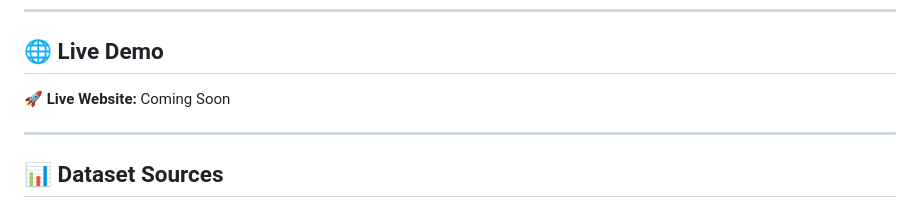
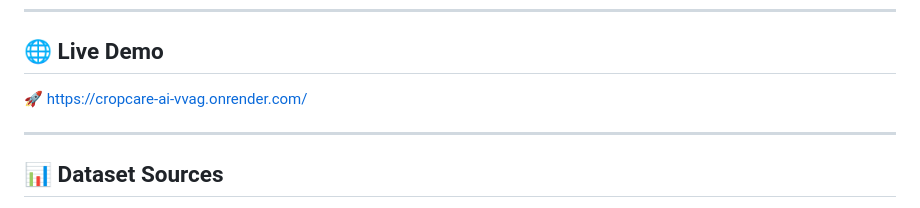
Before and after one commit to Ganeshh06/CropCare-AI, a Markdown page: README.md, the part around the change. Rendered like a GitHub page.

Commit message:
Update live demo link in README

```diff
--- a/README.md
+++ b/README.md
@@ -126,7 +126,7 @@ http://127.0.0.1:5000/
 
 ## 🌐 Live Demo
 
-🚀 **Live Website:** Coming Soon
+🚀 https://cropcare-ai-vvag.onrender.com/
 
 ---
 
```
